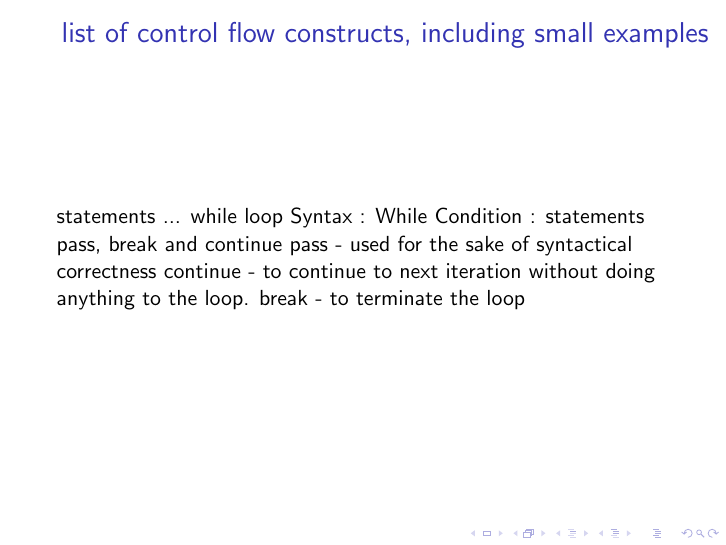
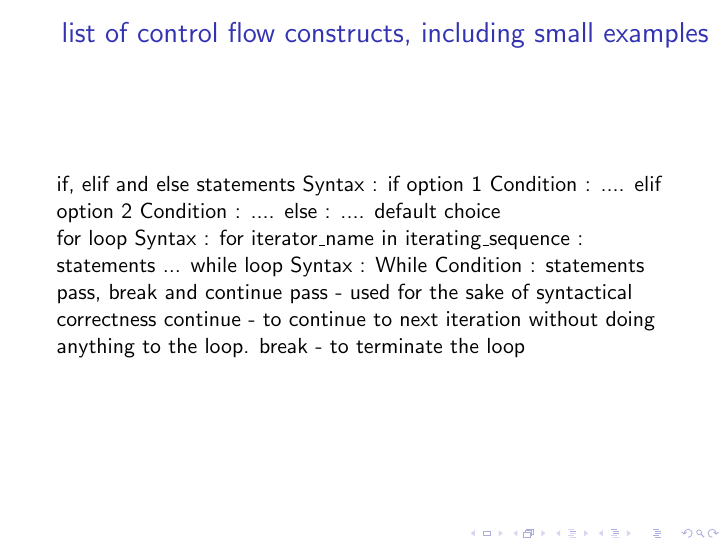
Before and after one commit to ChrisQuignon/AST-Python, LaTeX slides (tex/presentation.tex): page 8 of 10. Compiled offline with pdfLaTeX; a LaTeX package or settings file that is missing is left out.

Commit message:
_ error fixed. Pls use \_

```diff
--- a/tex/presentation.tex
+++ b/tex/presentation.tex
@@ -157,17 +157,17 @@ Source Code is Compiled to some kind of byte code and executed by a virtual mach
 \begin{frame}
 \frametitle{list of control flow constructs, including small examples}
 \framesubtitle{}
-%
-%if, elif and else statements
-%Syntax : if option 1 Condition :
-%            ....
-%         elif option 2 Condition :
- %           ....
-%         else :
-%            .... default choice
-%
-%for loop
-%Syntax : for iterator_name in iterating_sequence :
+
+if, elif and else statements
+Syntax : if option 1 Condition :
+            ....
+         elif option 2 Condition :
+           ....
+         else :
+            .... default choice
+
+for loop
+Syntax : for iterator\_name in iterating\_sequence :
                statements
                ...
 while loop
```
